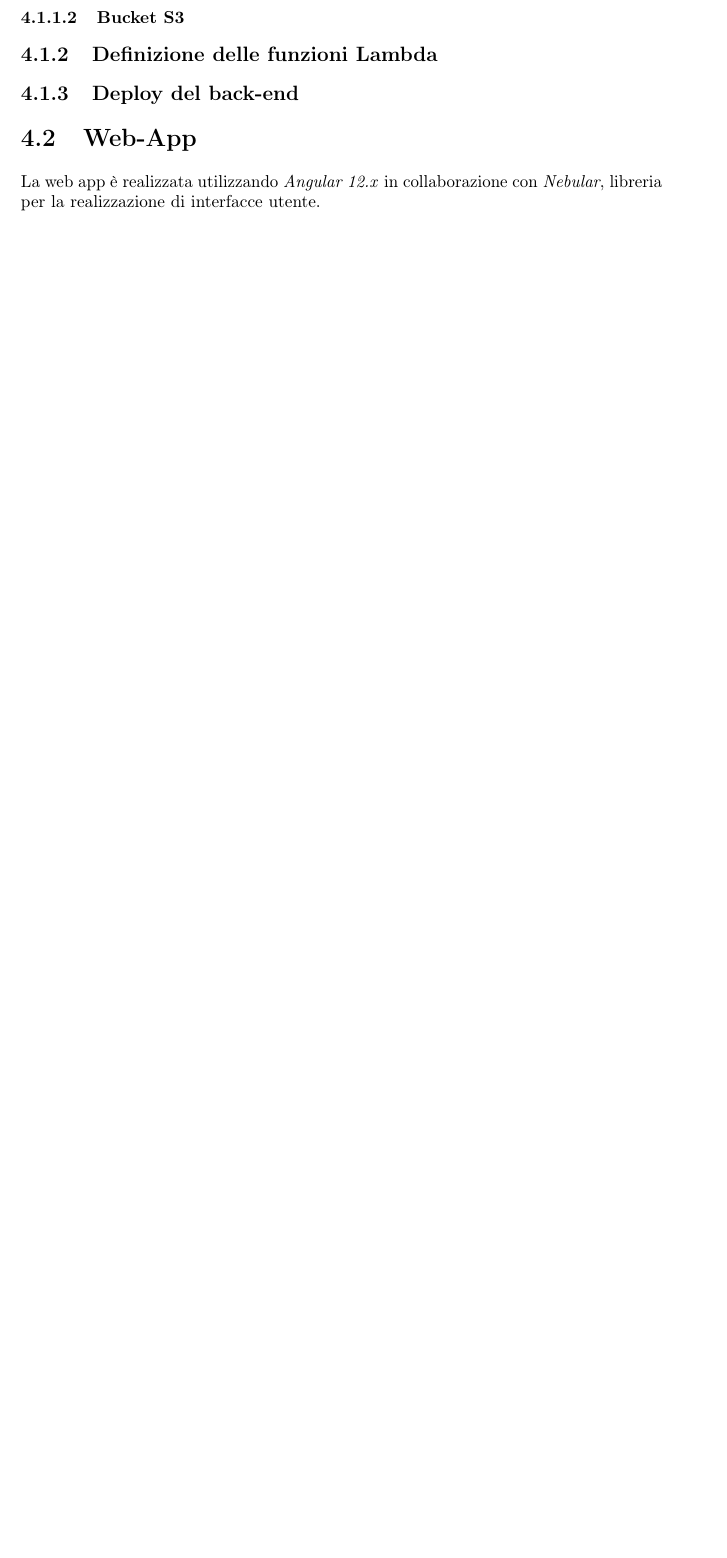
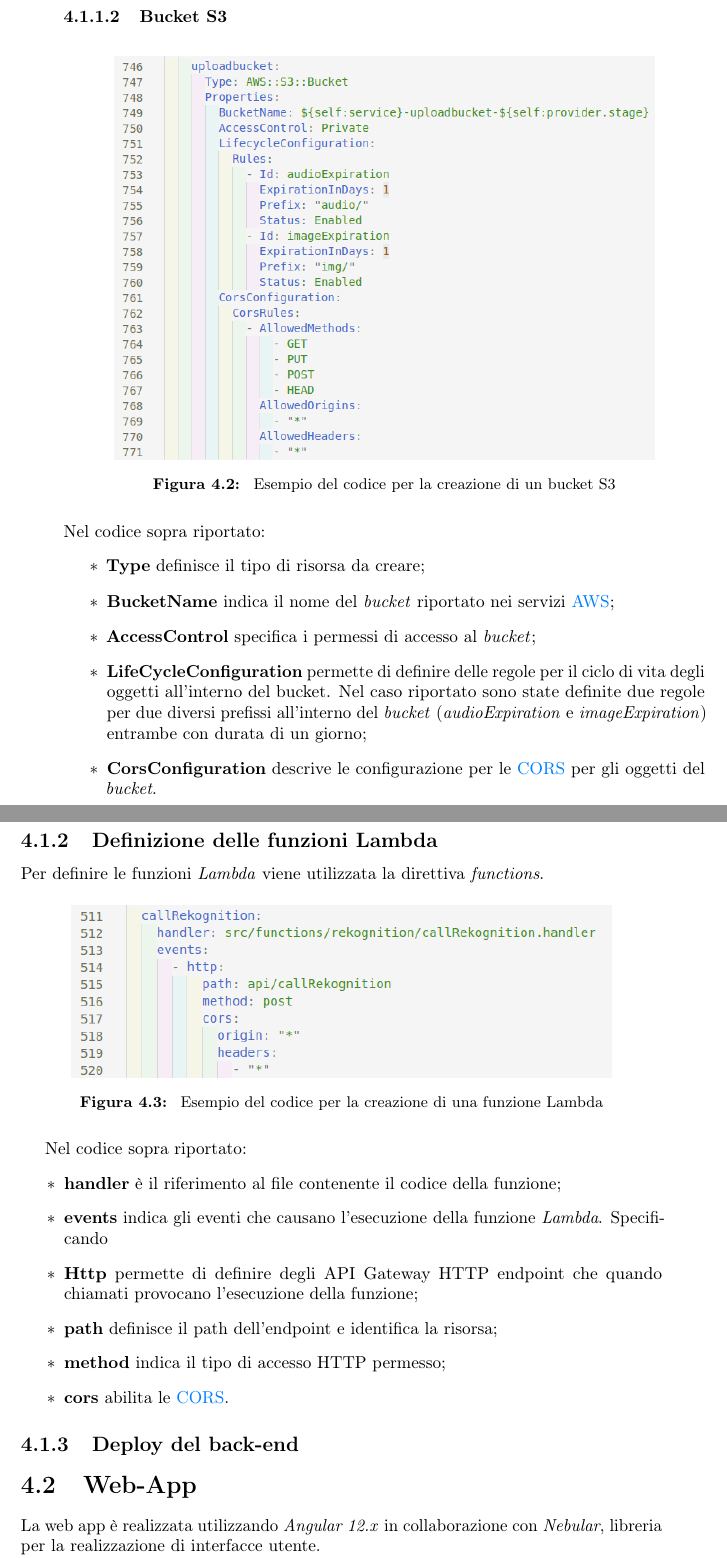
Before and after one commit to Nikura3/tesi-triennale-unipd, a LaTeX thesis (tesi/tesi.tex, which reads tesi/capitoli/capitolo-4.tex, tesi/glossario.tex): part of page 23 of 39 before the commit and two parts of pages 24 and 25 of 41 after it, the two joined at a grey line, cut so that both start at the same text, the shorter picture padded with empty space. Compiled offline with pdfLaTeX.

Commit message:
inizio stesura capitolo 4

```diff
--- a/tesi/capitoli/capitolo-4.tex
+++ b/tesi/capitoli/capitolo-4.tex
@@ -19,4 +36,36 @@ L'architettura della web app è basata sul \emph{Serverless Framework}, un \gls{
+		\begin{figure}[H]
+			\centering
+			\includegraphics[width=11cm]{immagini/bucketS3.png} \\
+			\caption{\label{fig:bucketS3} Esempio del codice per la creazione di un bucket S3}
+		\end{figure}
+
+		Nel codice sopra riportato:
+		\begin{itemize}
+			\item \textbf{Type} definisce il tipo di risorsa da creare;
+			\item \textbf{BucketName} indica il nome del \emph{bucket} riportato nei servizi \gls{AWS};
+			\item \textbf{AccessControl} specifica i permessi di accesso al \emph{bucket};
+			\item \textbf{LifeCycleConfiguration} permette di definire delle regole per il ciclo di vita degli oggetti all'interno del bucket. Nel caso riportato sono state definite due regole per due diversi prefissi all'interno del \emph{bucket} (\emph{audioExpiration} e \emph{imageExpiration}) entrambe con durata di un giorno;
+			\item \textbf{CorsConfiguration} descrive le configurazione per le \gls{CORS} per gli oggetti del \emph{bucket}.
+		\end{itemize}
+
 	\subsection{Definizione delle funzioni Lambda}
+	Per definire le funzioni \emph{Lambda} viene utilizzata la direttiva \emph{functions}.
+
+	\begin{figure}[H]
+		\centering
+		\includegraphics[width=11cm]{immagini/lambda.png} \\
+		\caption{\label{fig:lambda} Esempio del codice per la creazione di una funzione Lambda}
+	\end{figure}
+
+	Nel codice sopra riportato:
+	\begin{itemize}
+		\item \textbf{handler} è il riferimento al file contenente il codice della funzione;
+		\item \textbf{events} indica gli eventi che causano l'esecuzione della funzione \emph{Lambda}. Specificando \item \textbf{Http} permette di definire degli API Gateway HTTP endpoint che quando chiamati provocano l'esecuzione della funzione;
+		\item \textbf{path} definisce il path dell'endpoint e identifica la risorsa;
+		\item \textbf{method} indica il tipo di accesso HTTP permesso;
+		\item \textbf{cors} abilita le \gls{CORS}.
+	\end{itemize}
+
 	\subsection{Deploy del back-end}
 
 \section{Web-App}
--- a/tesi/glossario.tex
+++ b/tesi/glossario.tex
@@ -108,3 +108,9 @@
 	name=repository,
 	description={prova}
 }
+
+\newglossaryentry{CORS}
+{
+	name=CORS,
+	description={prova}
+}
```
Also changed, not shown: tesi/immagini/allow.png (added), tesi/immagini/bucketS3.png (added), tesi/immagini/lambda.png (added), tesi/immagini/tabellaDB.png (added), tesi/tesi.pdf, tesi/capitoli/capitolo-4.tex (25 more changed lines).
